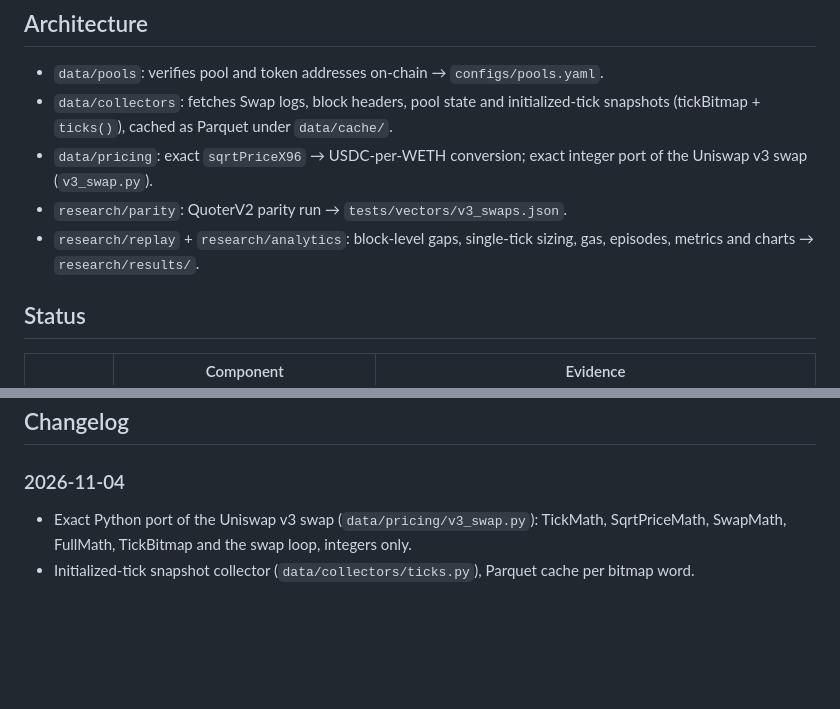
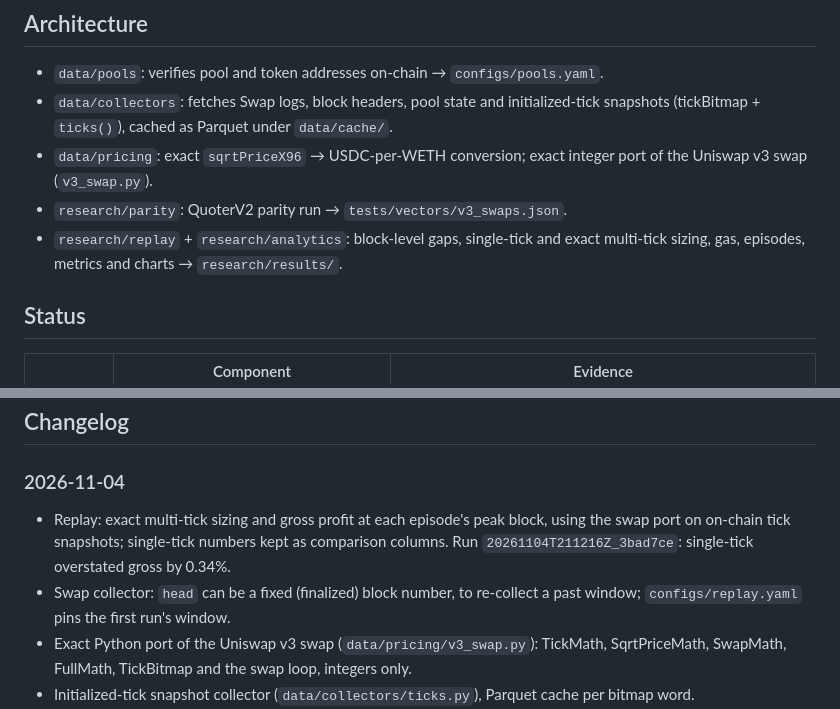
Before and after one commit to Stephane334R/arbitrum-dex-arbitrage, a Markdown page: README.md, 2 parts joined by grey strips. Rendered like a GitHub page; blank space fills up the shorter version.

```diff
--- a/README.md
+++ b/README.md
@@ -51,7 +55,7 @@ port against QuoterV2 at the pinned block, run `uv run python -m research.parity
 - `data/collectors`: fetches Swap logs, block headers, pool state and initialized-tick snapshots (tickBitmap + `ticks()`), cached as Parquet under `data/cache/`.
 - `data/pricing`: exact `sqrtPriceX96` → USDC-per-WETH conversion; exact integer port of the Uniswap v3 swap (`v3_swap.py`).
 - `research/parity`: QuoterV2 parity run → `tests/vectors/v3_swaps.json`.
-- `research/replay` + `research/analytics`: block-level gaps, single-tick sizing, gas, episodes, metrics and charts → `research/results/`.
+- `research/replay` + `research/analytics`: block-level gaps, single-tick and exact multi-tick sizing, gas, episodes, metrics and charts → `research/results/`.
 
 ## Status
 
@@ -90,6 +95,11 @@ port against QuoterV2 at the pinned block, run `uv run python -m research.parity
 ## Changelog
 
 ### 2026-11-04
+- Replay: exact multi-tick sizing and gross profit at each episode's peak block, using the
+  swap port on on-chain tick snapshots; single-tick numbers kept as comparison columns.
+  Run `20261104T211216Z_3bad7ce`: single-tick overstated gross by 0.34%.
+- Swap collector: `head` can be a fixed (finalized) block number, to re-collect a past window;
+  `configs/replay.yaml` pins the first run's window.
 - Exact Python port of the Uniswap v3 swap (`data/pricing/v3_swap.py`): TickMath,
   SqrtPriceMath, SwapMath, FullMath, TickBitmap and the swap loop, integers only.
 - Initialized-tick snapshot collector (`data/collectors/ticks.py`), Parquet cache per bitmap word.
```
Also changed, not shown: other parts of README.md (+14 -9 lines), LEARNING.md (+60 -2 lines), research/results/20261104T211216Z_3bad7ce/episode_durations.png (added), research/results/20261104T211216Z_3bad7ce/gap_distribution.png (added), research/results/20261104T211216Z_3bad7ce/largest_episode_prices.png (added), 11 other files.
